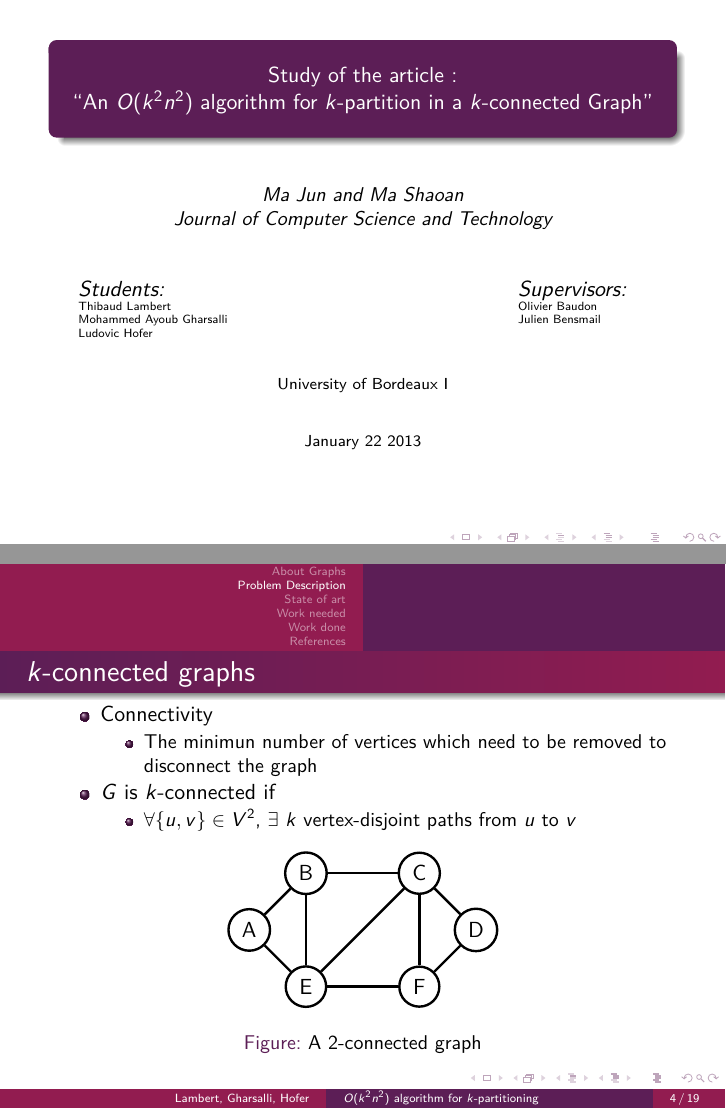
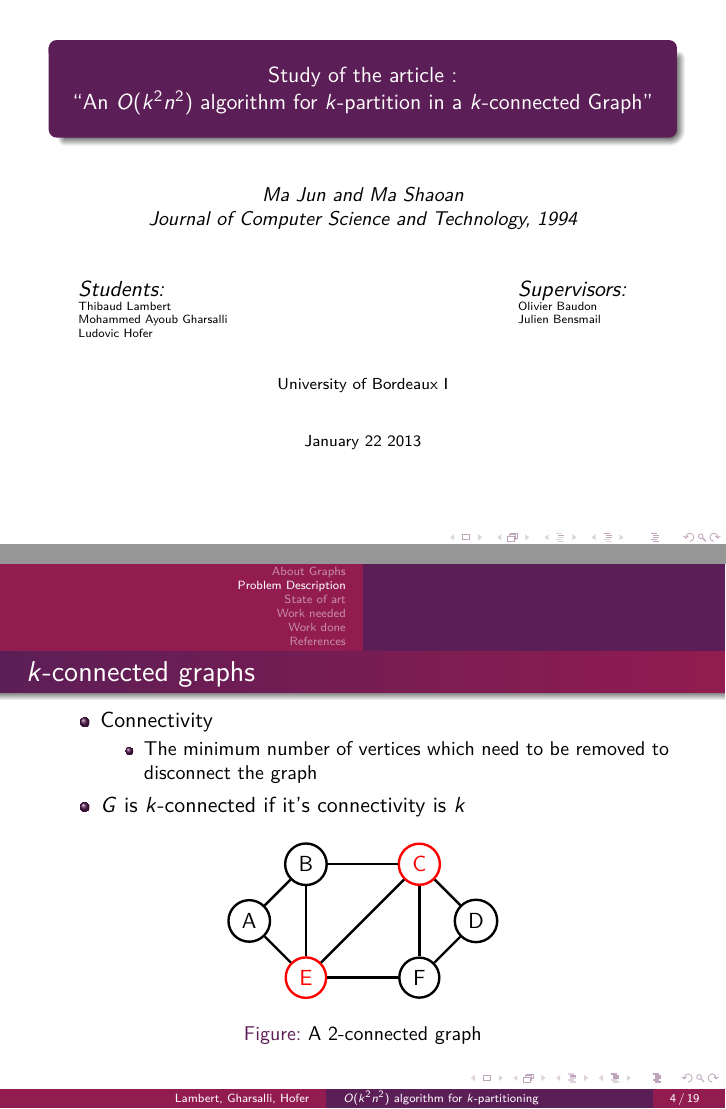
Before and after one commit to medrimonia/per2013, LaTeX slides (papers/presentation.tex, which reads papers/graphTikZ/k-connected.tex, papers/presentation/ProblemDescription.tex, papers/presentation/presentationFirstPage.tex): pages 1 and 4 of 28, joined at a grey line. Compiled offline with pdfLaTeX.

Commit message:
Adding article date + update k-connected slide

```diff
--- a/papers/graphTikZ/k-connected.tex
+++ b/papers/graphTikZ/k-connected.tex
@@ -1,9 +1,9 @@
 \begin{tikzpicture}[scale=0.5]
   \node[draw,circle, very thick] (A) at (0,2) {A};
   \node[draw,circle, very thick] (B) at (2,4) {B};
-  \node[draw,circle, very thick] (C) at (6,4) {C};
+  \node[draw,circle, very thick, color=red] (C) at (6,4) {C};
   \node[draw,circle, very thick] (D) at (8,2) {D};
-  \node[draw,circle, very thick] (E) at (2,0) {E};
+  \node[draw,circle, very thick, color=red] (E) at (2,0) {E};
   \node[draw,circle, very thick] (F) at (6,0) {F};
   \draw[very thick] (A) -- (B);
   \draw[very thick] (A) -- (E);
--- a/papers/presentation/ProblemDescription.tex
+++ b/papers/presentation/ProblemDescription.tex
@@ -4,12 +4,9 @@
 	\begin{itemize}
 		\item Connectivity
 			\begin{itemize}
-				\item The minimun number of vertices which need to be removed to disconnect the graph
+				\item The minimum number of vertices which need to be removed to disconnect the graph
 			\end{itemize}
-		\item $G$ is $k$-connected if
-			\begin{itemize}
-				\item $\forall \{u,v\} \in V^2$, $\exists$ $k$ vertex-disjoint paths from $u$ to $v$
-			\end{itemize}
+		\item $G$ is $k$-connected if it's connectivity is $k$
 	\end{itemize}
 	\begin{figure}
 		\begin{center}
--- a/papers/presentation/presentationFirstPage.tex
+++ b/papers/presentation/presentationFirstPage.tex
@@ -7,7 +7,7 @@
 \vfill
 {\small \em
   Ma Jun and Ma Shaoan\\
-  Journal of Computer Science and Technology\\
+  Journal of Computer Science and Technology, 1994\\
 }
 \vfill
 \centering
```
